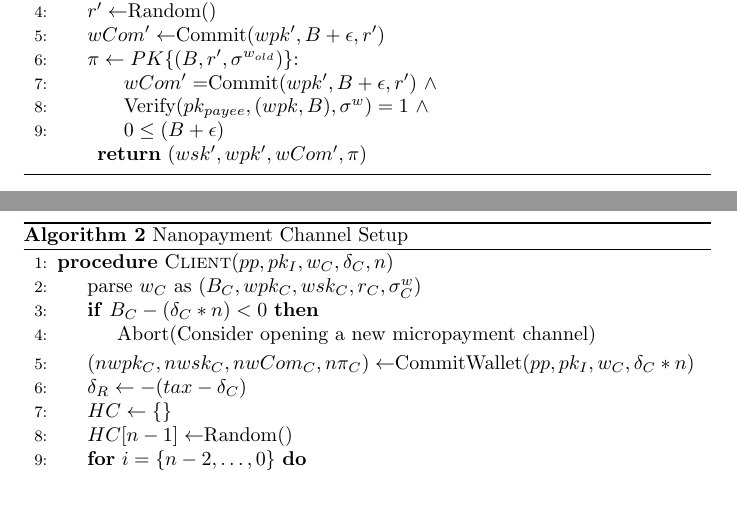
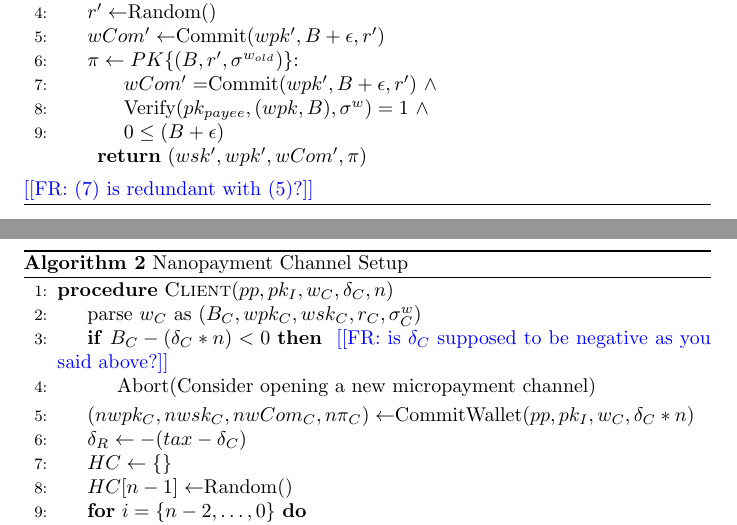
Before and after one commit to thiennamdinh/moneTor, a LaTeX document (doc/payment_protocol.tex): two parts of pages 3 and 4 of 6, joined at a grey line, cut so that both start at the same text, the shorter picture padded with empty space. Compiled offline with pdfLaTeX.

Commit message:
check until p.5

```diff
--- a/doc/payment_protocol.tex
+++ b/doc/payment_protocol.tex
@@ -6,7 +6,7 @@
 \usepackage{parskip}
 \usepackage{varwidth}
 \usepackage{placeins}
-
+\usepackage{xcolor}
 \newcommand{\flo}[1]{ {\color{blue} [[FR: #1]]}}
 \newcommand{\thi}[1]{ {\color{green} [[TD: #1]]}}
 
@@ -87,6 +88,7 @@ Conventions:
     \Return{$(wsk', wpk', wCom', \pi)$}
     \EndFunction{}
   \end{algorithmic}
+  \flo{(7) is redundant with (5)?}
 \end{algorithm}
 
 
@@ -96,6 +98,7 @@ Conventions:
     \Procedure{Client}{$pp, pk_I, w_C, \delta_C, n$}
       \State{parse $w_C$ as $(B_C, wpk_C, wsk_C, r_C, \sigma^w_C)$}
       \If{$B_{C} - (\delta_C * n) < 0$}
+      \flo{is $\delta_C$ supposed to be negative as you said above?}
         \State{Abort(Consider opening a new micropayment channel)}
       \EndIf{}
       \State{$(nwpk_C, nwsk_C, nwCom_C, n\pi_C) \gets $CommitWallet$(pp, pk_I, w_C, \delta_C * n)$}
```
Also changed, not shown: doc/payment_protocol.tex (2 more changed lines), 1 other file.
